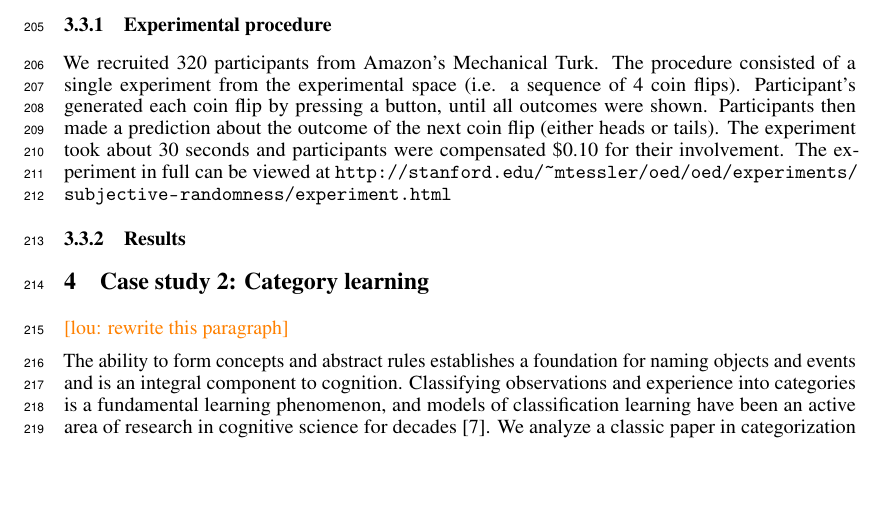
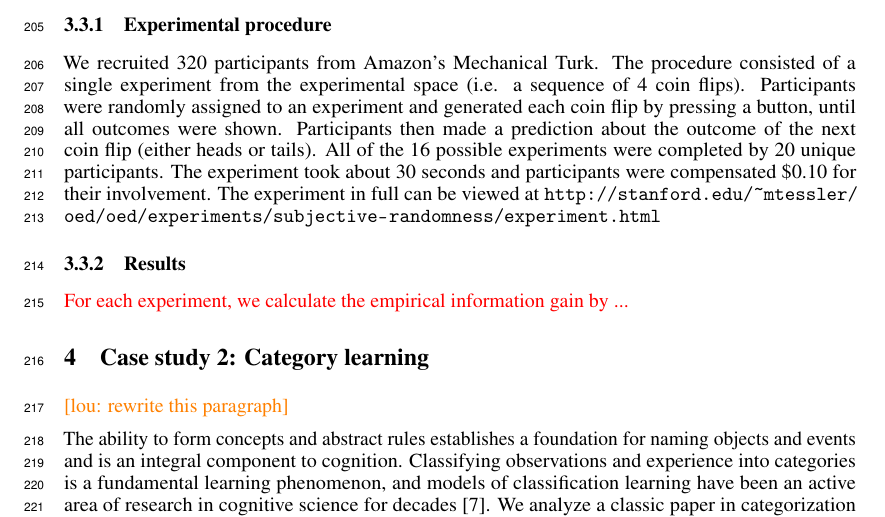
Before and after one commit to mhtess/oed, a LaTeX paper (writing/nips2016/oed_nips_2016.tex): part of page 6 of 8, cut so that both start at the same text, the shorter picture padded with empty space. Compiled offline with pdfLaTeX.

Commit message:
add n/condition in random expt

```diff
--- a/writing/nips2016/oed_nips_2016.tex
+++ b/writing/nips2016/oed_nips_2016.tex
@@ -407,10 +407,13 @@ We validated our OED system by running all of the experiments in the experimenta
 
 \subsubsection{Experimental procedure}
 
-We recruited 320 participants from Amazon's Mechanical Turk. The procedure consisted of a single experiment from the experimental space (i.e. a sequence of 4 coin flips). Participant's generated each coin flip by pressing a button, until all outcomes were shown. Participants then made a prediction about the outcome of the next coin flip (either heads or tails). The experiment took about 30 seconds and participants were compensated \$0.10 for their involvement. The experiment in full can be viewed at \url{http://stanford.edu/~mtessler/oed/oed/experiments/subjective-randomness/experiment.html}
+We recruited 320 participants from Amazon's Mechanical Turk. The procedure consisted of a single experiment from the experimental space (i.e. a sequence of 4 coin flips). Participants were randomly assigned to an experiment and generated each coin flip by pressing a button, until all outcomes were shown. Participants then made a prediction about the outcome of the next coin flip (either heads or tails). All of the 16 possible experiments were completed by 20 unique participants. The experiment took about 30 seconds and participants were compensated \$0.10 for their involvement. The experiment in full can be viewed at \url{http://stanford.edu/~mtessler/oed/oed/experiments/subjective-randomness/experiment.html}
+
+\subsubsection{Results}
+
+\red{For each experiment, we calculate the empirical information gain by ...}
 
 
-\subsubsection{Results}
 
 \section{Case study 2: Category learning}
 
```
